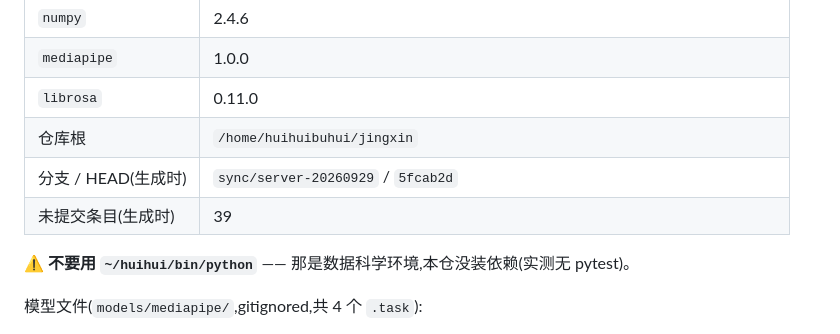
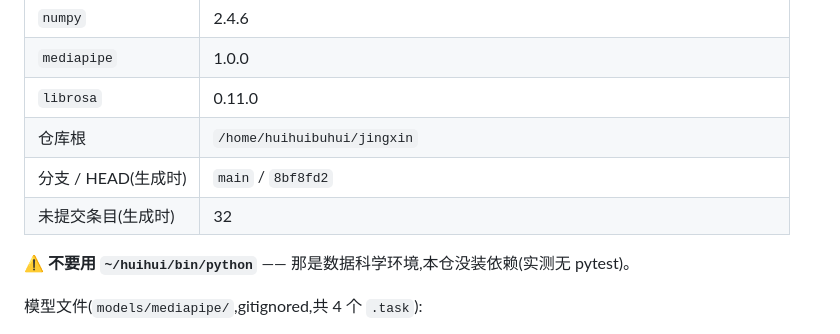
Before and after one commit to huihuibuhui227-svg/JingXin, a Markdown page: docs/资源总览.md, the part around one of its changes. Drawn GitHub-style.

Commit message:
docs(资源总览): 重刷 —— 上一次是在**合并进行中**生成的,快照字段是错的
上一版生成于合并未提交时,于是落进文件里的是:
`分支 / HEAD = sync/server-20260929 / 5fcab2d`、`未提交条目 = 39`。
那个分支已经不存在了,HEAD 也不是它,39 里有一半是合并的中间态。

⚠️ 值得记一笔:`jx_inventory.py --check` **对这一版是绿的** —— 它按设计不比
「生成时快照」那两个字段(见 `6e070c5`)。所以这条错误**不会**被 CI 或
`--check` 抓到,只会一直躺在那儿,正是本仓记过的那种「散文里的数静默过期」。

现在:main / 8bf8fd2 / 未提交 32。

```diff
--- a/docs/资源总览.md
+++ b/docs/资源总览.md
@@ -20,8 +20,8 @@ _生成时间:2026-09-29 21:39:44_
 | `mediapipe` | 1.0.0 |
 | `librosa` | 0.11.0 |
 | 仓库根 | `/home/huihuibuhui/jingxin` |
-| 分支 / HEAD(生成时) | `sync/server-20260929` / `5fcab2d` |
-| 未提交条目(生成时) | 39 |
+| 分支 / HEAD(生成时) | `main` / `8bf8fd2` |
+| 未提交条目(生成时) | 32 |
 
 ⚠️ **不要用 `~/huihui/bin/python`** —— 那是数据科学环境,本仓没装依赖(实测无 pytest)。
 
```
Also changed, not shown: other parts of docs/资源总览.md (+1 -1 lines).
